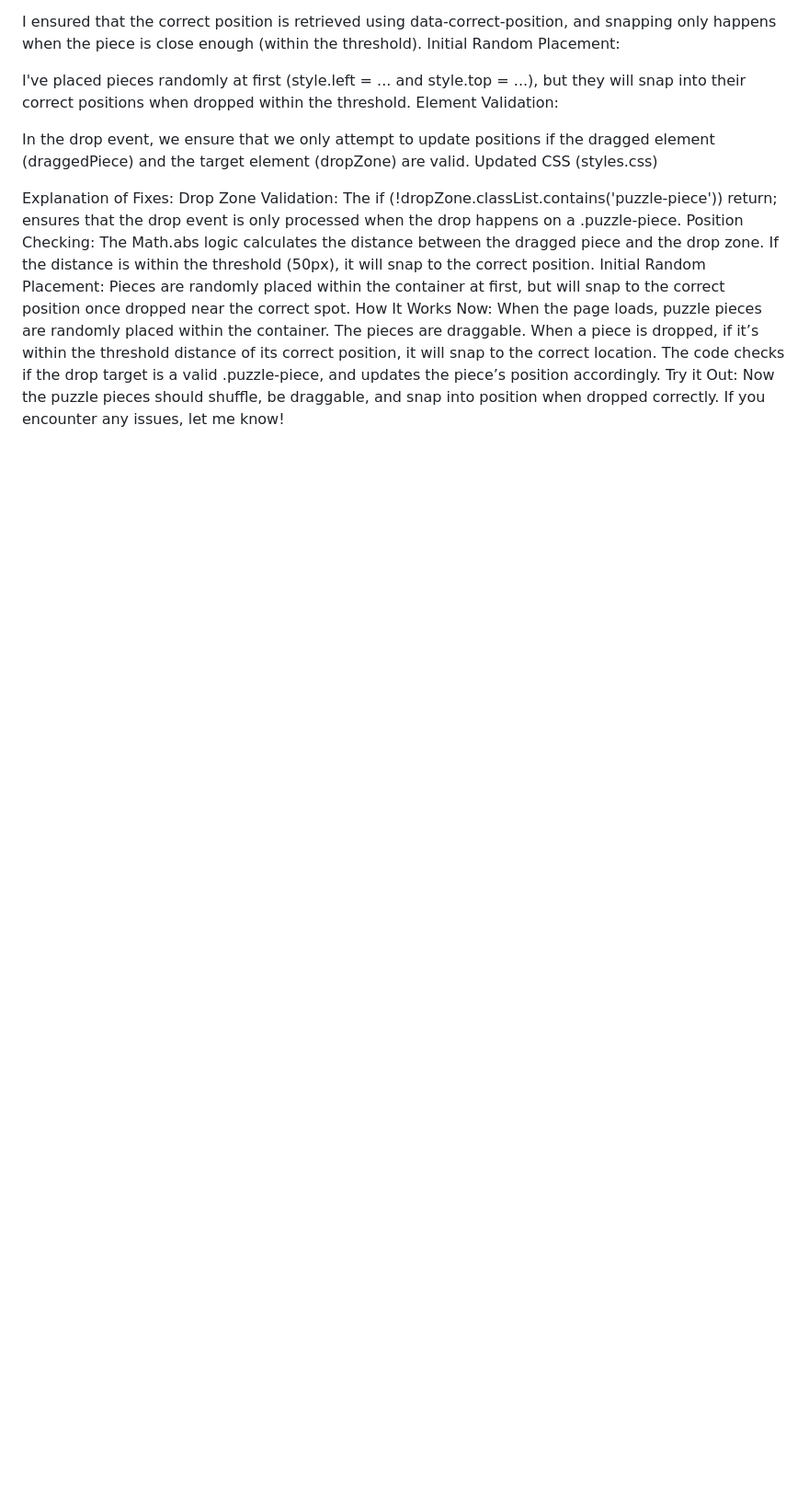
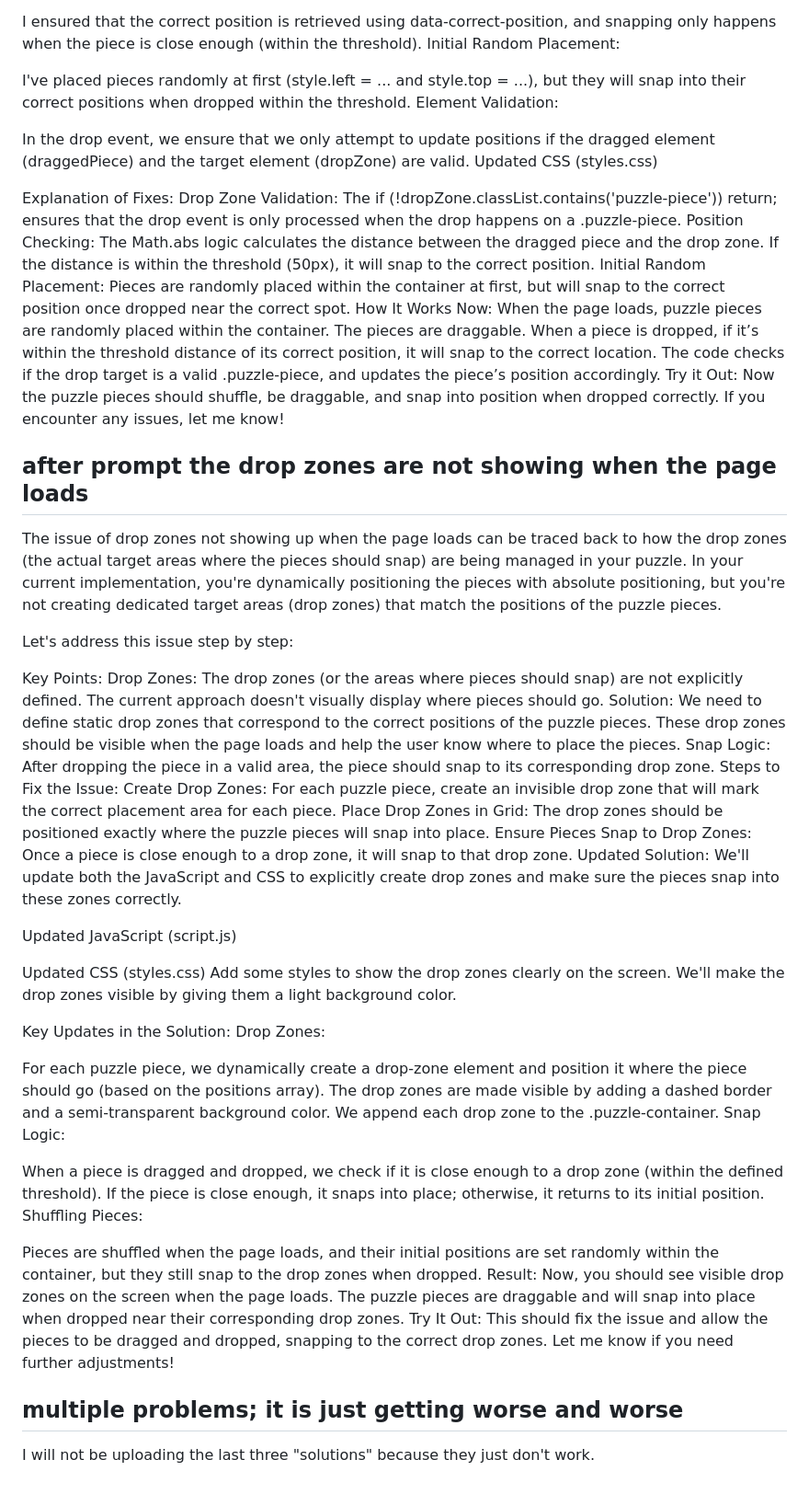
Before and after one commit to palsrme/puzzle, a Markdown page: README.md, the part around the change. Shown: that part at 92% size. GitHub-like rendering; blank space fills up the shorter version.

Commit message:
GPT fails me

```diff
--- a/README.md
+++ b/README.md
@@ -156,3 +156,48 @@ The pieces are draggable. When a piece is dropped, if it’s within the threshol
 The code checks if the drop target is a valid .puzzle-piece, and updates the piece’s position accordingly.
 Try it Out:
 Now the puzzle pieces should shuffle, be draggable, and snap into position when dropped correctly. If you encounter any issues, let me know!
+
+## after prompt the drop zones are not showing when the page loads
+
+The issue of drop zones not showing up when the page loads can be traced back to how the drop zones (the actual target areas where the pieces should snap) are being managed in your puzzle. In your current implementation, you're dynamically positioning the pieces with absolute positioning, but you're not creating dedicated target areas (drop zones) that match the positions of the puzzle pieces.
+
+Let's address this issue step by step:
+
+Key Points:
+Drop Zones: The drop zones (or the areas where pieces should snap) are not explicitly defined. The current approach doesn't visually display where pieces should go.
+Solution: We need to define static drop zones that correspond to the correct positions of the puzzle pieces. These drop zones should be visible when the page loads and help the user know where to place the pieces.
+Snap Logic: After dropping the piece in a valid area, the piece should snap to its corresponding drop zone.
+Steps to Fix the Issue:
+Create Drop Zones: For each puzzle piece, create an invisible drop zone that will mark the correct placement area for each piece.
+Place Drop Zones in Grid: The drop zones should be positioned exactly where the puzzle pieces will snap into place.
+Ensure Pieces Snap to Drop Zones: Once a piece is close enough to a drop zone, it will snap to that drop zone.
+Updated Solution:
+We'll update both the JavaScript and CSS to explicitly create drop zones and make sure the pieces snap into these zones correctly.
+
+Updated JavaScript (script.js)
+
+Updated CSS (styles.css)
+Add some styles to show the drop zones clearly on the screen. We'll make the drop zones visible by giving them a light background color.
+
+Key Updates in the Solution:
+Drop Zones:
+
+For each puzzle piece, we dynamically create a drop-zone element and position it where the piece should go (based on the positions array).
+The drop zones are made visible by adding a dashed border and a semi-transparent background color.
+We append each drop zone to the .puzzle-container.
+Snap Logic:
+
+When a piece is dragged and dropped, we check if it is close enough to a drop zone (within the defined threshold).
+If the piece is close enough, it snaps into place; otherwise, it returns to its initial position.
+Shuffling Pieces:
+
+Pieces are shuffled when the page loads, and their initial positions are set randomly within the container, but they still snap to the drop zones when dropped.
+Result:
+Now, you should see visible drop zones on the screen when the page loads.
+The puzzle pieces are draggable and will snap into place when dropped near their corresponding drop zones.
+Try It Out:
+This should fix the issue and allow the pieces to be dragged and dropped, snapping to the correct drop zones. Let me know if you need further adjustments!
+
+## multiple problems; it is just getting worse and worse
+
+I will not be uploading the last three "solutions" because they just don't work.
```
